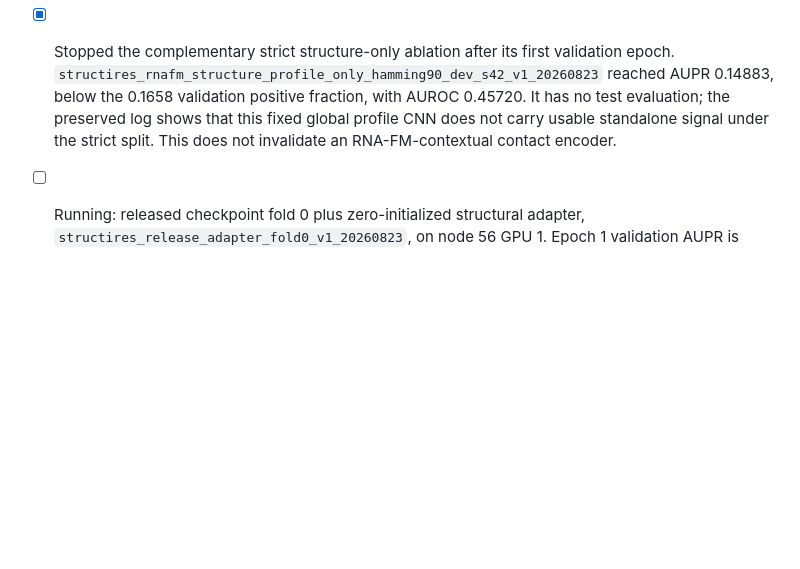
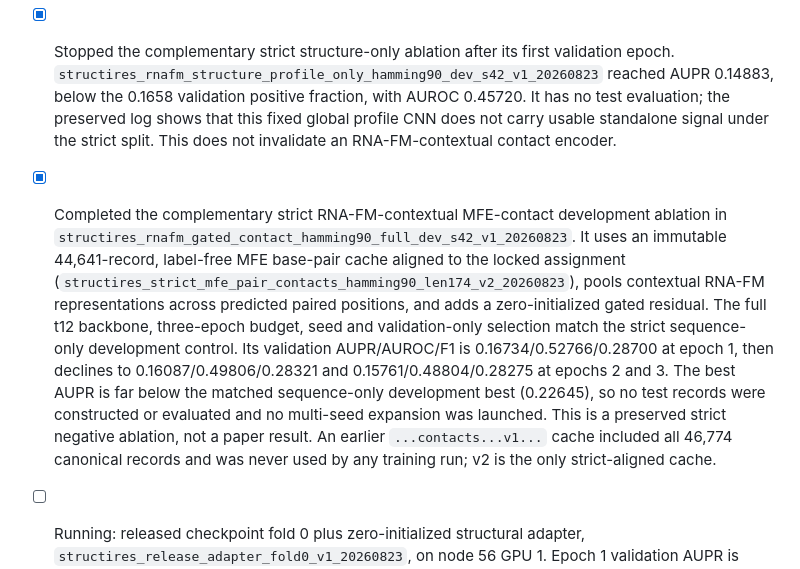
Before and after one commit to skyblue-ustc/StructIRES, a Markdown page: docs/PROGRESS.md, the part around the change. Rendered like a GitHub page; blank space fills up the shorter version.

Commit message:
docs: record strict contact fusion negative ablation

```diff
--- a/docs/PROGRESS.md
+++ b/docs/PROGRESS.md
@@ -608,6 +608,19 @@ model is trained from a documented architecture.
   below the 0.1658 validation positive fraction, with AUROC 0.45720.  It has no test evaluation;
   the preserved log shows that this fixed global profile CNN does not carry usable standalone
   signal under the strict split.  This does not invalidate an RNA-FM-contextual contact encoder.
+- [x] Completed the complementary strict RNA-FM-contextual MFE-contact development ablation in
+  `structires_rnafm_gated_contact_hamming90_full_dev_s42_v1_20260823`.  It uses an immutable
+  44,641-record, label-free MFE base-pair cache aligned to the locked assignment
+  (`structires_strict_mfe_pair_contacts_hamming90_len174_v2_20260823`), pools contextual
+  RNA-FM representations across predicted paired positions, and adds a zero-initialized gated
+  residual.  The full t12 backbone, three-epoch budget, seed and validation-only selection match
+  the strict sequence-only development control.  Its validation AUPR/AUROC/F1 is
+  0.16734/0.52766/0.28700 at epoch 1, then declines to 0.16087/0.49806/0.28321 and
+  0.15761/0.48804/0.28275 at epochs 2 and 3.  The best AUPR is far below the matched
+  sequence-only development best (0.22645), so no test records were constructed or evaluated and
+  no multi-seed expansion was launched.  This is a preserved strict negative ablation, not a
+  paper result.  An earlier `...contacts...v1...` cache included all 46,774 canonical records and
+  was never used by any training run; v2 is the only strict-aligned cache.
 - [ ] Running: released checkpoint fold 0 plus zero-initialized structural adapter,
   `structires_release_adapter_fold0_v1_20260823`, on node 56 GPU 1. Epoch 1 validation AUPR is
   0.7019. This is a validation-only trajectory, not a held-out result and not a paper claim.
```
